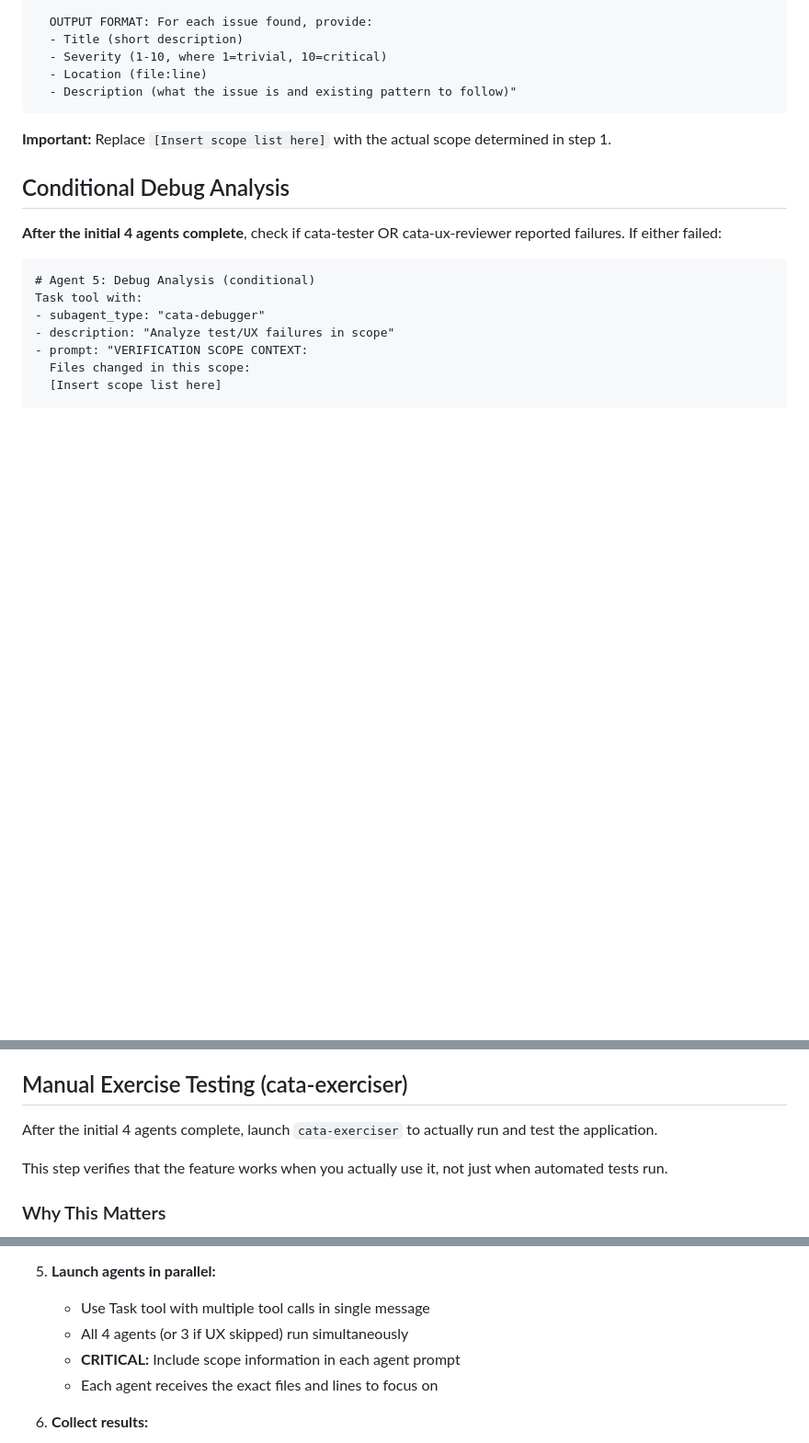
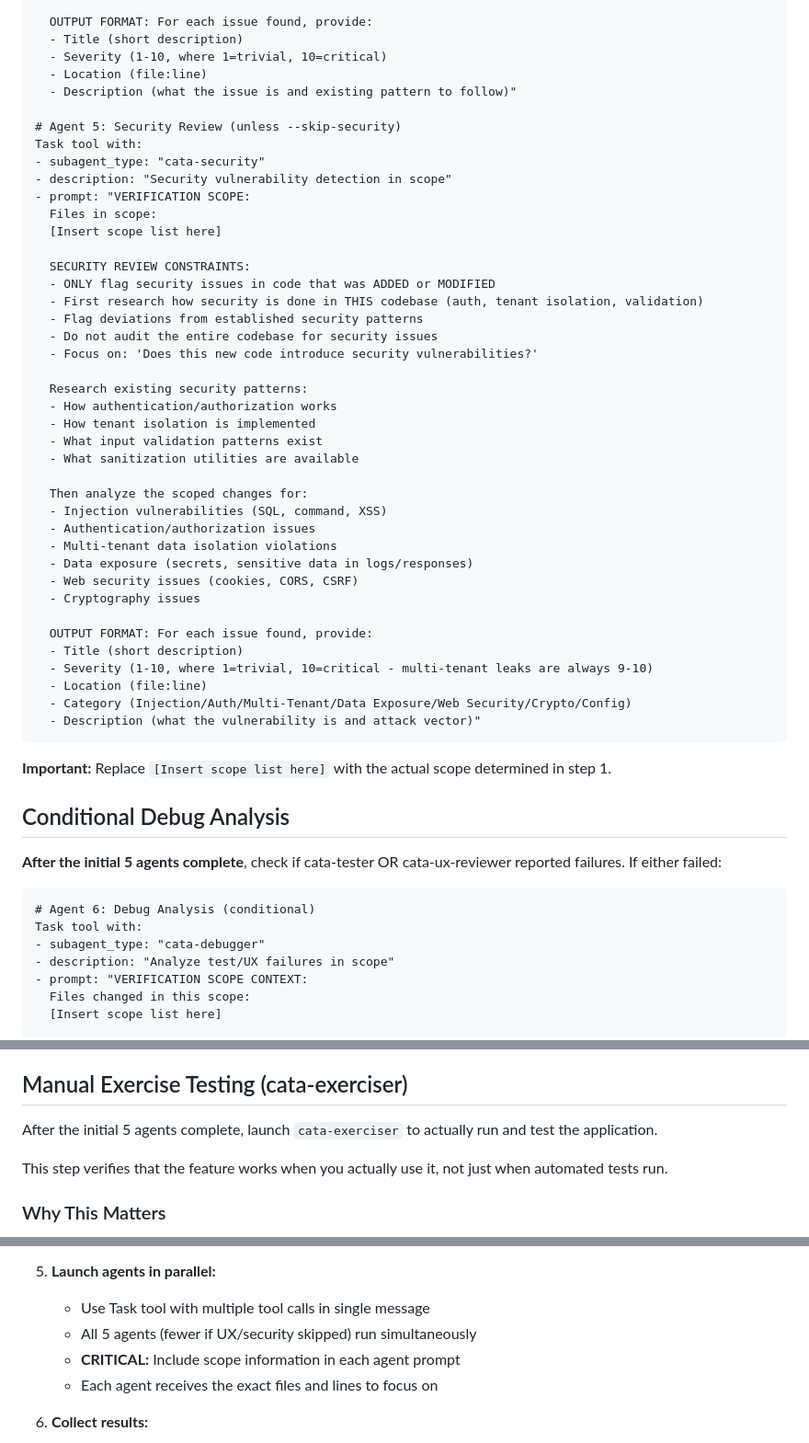
Before and after one commit to niekcandaele/claude-helpers, a Markdown page: commands/verify.md, 3 parts joined by grey strips. Shown at 92% size. Rendered like a GitHub page; blank space fills up the shorter version.

Commit message:
feat: app security agent

````diff
--- a/commands/verify.md
+++ b/commands/verify.md
@@ -277,16 +279,52 @@ Task tool with:
   - Severity (1-10, where 1=trivial, 10=critical)
   - Location (file:line)
   - Description (what the issue is and existing pattern to follow)"
+
+# Agent 5: Security Review (unless --skip-security)
+Task tool with:
+- subagent_type: "cata-security"
+- description: "Security vulnerability detection in scope"
+- prompt: "VERIFICATION SCOPE:
+  Files in scope:
+  [Insert scope list here]
+
+  SECURITY REVIEW CONSTRAINTS:
+  - ONLY flag security issues in code that was ADDED or MODIFIED
+  - First research how security is done in THIS codebase (auth, tenant isolation, validation)
+  - Flag deviations from established security patterns
+  - Do not audit the entire codebase for security issues
+  - Focus on: 'Does this new code introduce security vulnerabilities?'
+
+  Research existing security patterns:
+  - How authentication/authorization works
+  - How tenant isolation is implemented
+  - What input validation patterns exist
+  - What sanitization utilities are available
+
+  Then analyze the scoped changes for:
+  - Injection vulnerabilities (SQL, command, XSS)
+  - Authentication/authorization issues
+  - Multi-tenant data isolation violations
+  - Data exposure (secrets, sensitive data in logs/responses)
+  - Web security issues (cookies, CORS, CSRF)
+  - Cryptography issues
+
+  OUTPUT FORMAT: For each issue found, provide:
+  - Title (short description)
+  - Severity (1-10, where 1=trivial, 10=critical - multi-tenant leaks are always 9-10)
+  - Location (file:line)
+  - Category (Injection/Auth/Multi-Tenant/Data Exposure/Web Security/Crypto/Config)
+  - Description (what the vulnerability is and attack vector)"
 ```
 
 **Important:** Replace `[Insert scope list here]` with the actual scope determined in step 1.
 
 ## Conditional Debug Analysis
 
-**After the initial 4 agents complete**, check if cata-tester OR cata-ux-reviewer reported failures. If either failed:
+**After the initial 5 agents complete**, check if cata-tester OR cata-ux-reviewer reported failures. If either failed:
 
 ```
-# Agent 5: Debug Analysis (conditional)
+# Agent 6: Debug Analysis (conditional)
 Task tool with:
 - subagent_type: "cata-debugger"
 - description: "Analyze test/UX failures in scope"
@@ -316,7 +354,7 @@ Only launch this agent if there are actual failures to analyze. Skip if all test
 
 ## Manual Exercise Testing (cata-exerciser)
 
-After the initial 4 agents complete, launch `cata-exerciser` to actually run and test the application.
+After the initial 5 agents complete, launch `cata-exerciser` to actually run and test the application.
 
 This step verifies that the feature works when you actually use it, not just when automated tests run.
 
@@ -552,7 +591,7 @@ Merged into:
 
 5. **Launch agents in parallel:**
    - Use Task tool with multiple tool calls in single message
-   - All 4 agents (or 3 if UX skipped) run simultaneously
+   - All 5 agents (fewer if UX/security skipped) run simultaneously
    - **CRITICAL:** Include scope information in each agent prompt
    - Each agent receives the exact files and lines to focus on
 
````
Also changed, not shown: other parts of commands/verify.md (+3 -0 lines), agents/cata-security.md (added, +446 -0 lines).
